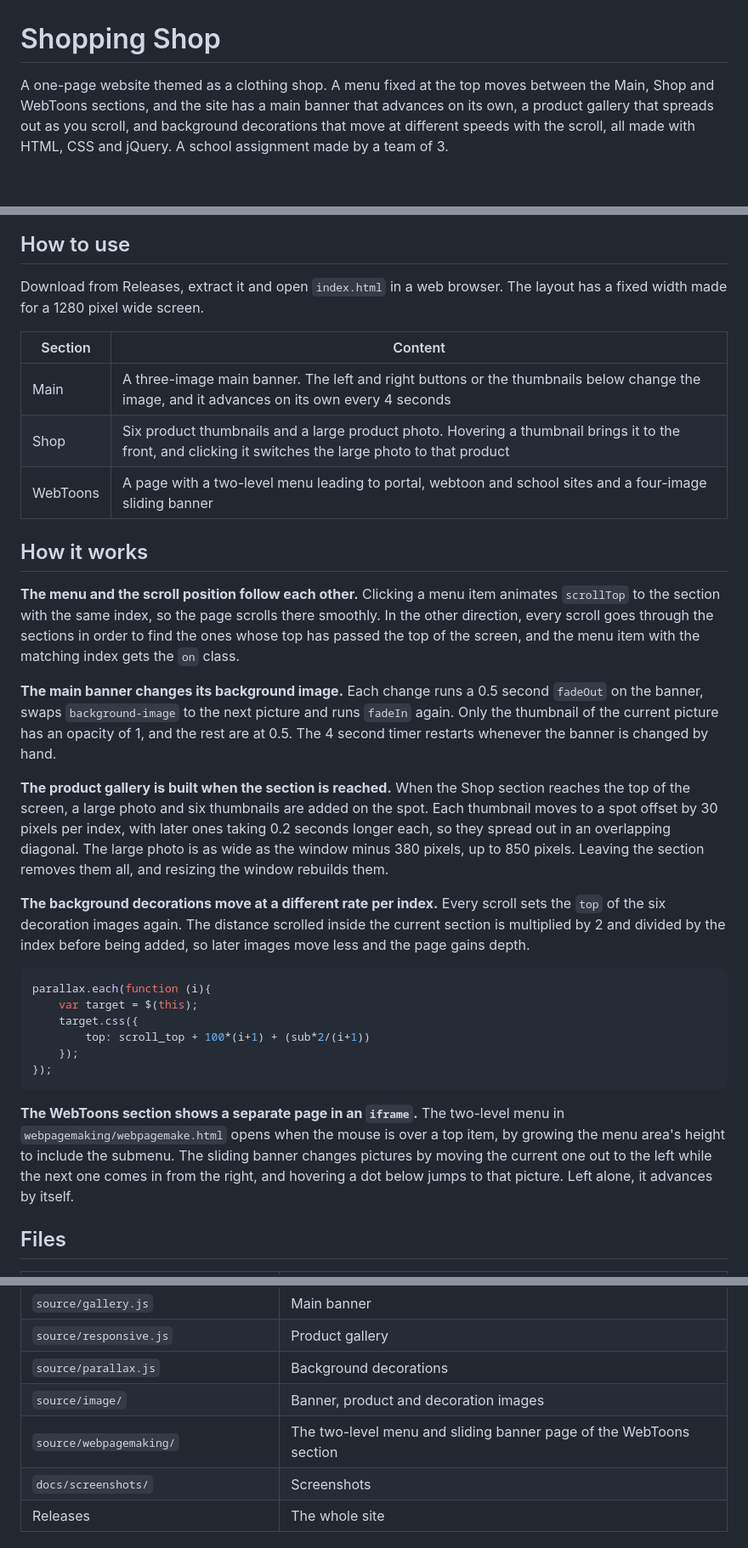
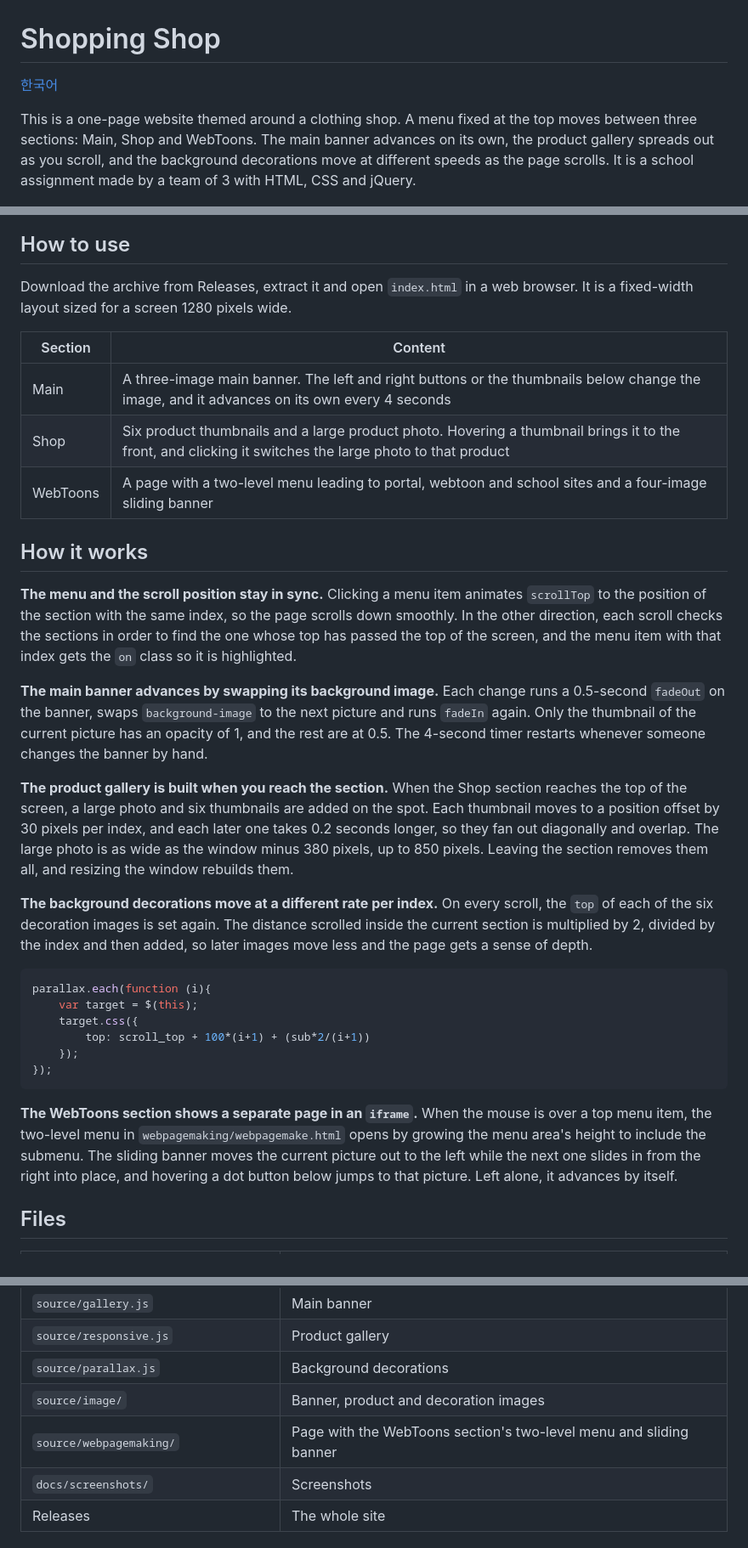
Before and after one commit to wnsrn3436/web-shopping-shop, a Markdown page: README.md, 3 parts joined by grey strips. Shown at 85% size. Rendered like a GitHub page; blank space fills up the shorter version.

Commit message:
Docs: polish README wording, link the English and Korean READMEs

````diff
--- a/README.md
+++ b/README.md
@@ -1,6 +1,8 @@
 # Shopping Shop
 
-A one-page website themed as a clothing shop. A menu fixed at the top moves between the Main, Shop and WebToons sections, and the site has a main banner that advances on its own, a product gallery that spreads out as you scroll, and background decorations that move at different speeds with the scroll, all made with HTML, CSS and jQuery. A school assignment made by a team of 3.
+[한국어](README.ko.md)
+
+This is a one-page website themed around a clothing shop. A menu fixed at the top moves between three sections: Main, Shop and WebToons. The main banner advances on its own, the product gallery spreads out as you scroll, and the background decorations move at different speeds as the page scrolls. It is a school assignment made by a team of 3 with HTML, CSS and jQuery.
 
 <p>
   <img src="docs/screenshots/screenshot-1.jpg" width="480" alt="Shop section">
@@ -9,7 +11,7 @@ A one-page website themed as a clothing shop. A menu fixed at the top moves betw
 
 ## How to use
 
-Download from Releases, extract it and open `index.html` in a web browser. The layout has a fixed width made for a 1280 pixel wide screen.
+Download the archive from Releases, extract it and open `index.html` in a web browser. It is a fixed-width layout sized for a screen 1280 pixels wide.
 
 | Section | Content |
 |---|---|
@@ -20,13 +22,13 @@ Download from Releases, extract it and open `index.html` in a web browser. The l
 
 ## How it works
 
-**The menu and the scroll position follow each other.** Clicking a menu item animates `scrollTop` to the section with the same index, so the page scrolls there smoothly. In the other direction, every scroll goes through the sections in order to find the ones whose top has passed the top of the screen, and the menu item with the matching index gets the `on` class.
+**The menu and the scroll position stay in sync.** Clicking a menu item animates `scrollTop` to the position of the section with the same index, so the page scrolls down smoothly. In the other direction, each scroll checks the sections in order to find the one whose top has passed the top of the screen, and the menu item with that index gets the `on` class so it is highlighted.
 
-**The main banner changes its background image.** Each change runs a 0.5 second `fadeOut` on the banner, swaps `background-image` to the next picture and runs `fadeIn` again. Only the thumbnail of the current picture has an opacity of 1, and the rest are at 0.5. The 4 second timer restarts whenever the banner is changed by hand.
+**The main banner advances by swapping its background image.** Each change runs a 0.5-second `fadeOut` on the banner, swaps `background-image` to the next picture and runs `fadeIn` again. Only the thumbnail of the current picture has an opacity of 1, and the rest are at 0.5. The 4-second timer restarts whenever someone changes the banner by hand.
 
-**The product gallery is built when the section is reached.** When the Shop section reaches the top of the screen, a large photo and six thumbnails are added on the spot. Each thumbnail moves to a spot offset by 30 pixels per index, with later ones taking 0.2 seconds longer each, so they spread out in an overlapping diagonal. The large photo is as wide as the window minus 380 pixels, up to 850 pixels. Leaving the section removes them all, and resizing the window rebuilds them.
+**The product gallery is built when you reach the section.** When the Shop section reaches the top of the screen, a large photo and six thumbnails are added on the spot. Each thumbnail moves to a position offset by 30 pixels per index, and each later one takes 0.2 seconds longer, so they fan out diagonally and overlap. The large photo is as wide as the window minus 380 pixels, up to 850 pixels. Leaving the section removes them all, and resizing the window rebuilds them.
 
-**The background decorations move at a different rate per index.** Every scroll sets the `top` of the six decoration images again. The distance scrolled inside the current section is multiplied by 2 and divided by the index before being added, so later images move less and the page gains depth.
+**The background decorations move at a different rate per index.** On every scroll, the `top` of each of the six decoration images is set again. The distance scrolled inside the current section is multiplied by 2, divided by the index and then added, so later images move less and the page gets a sense of depth.
 
 ```js
 parallax.each(function (i){
@@ -37,7 +39,7 @@ parallax.each(function (i){
 });
 ```
 
-**The WebToons section shows a separate page in an `iframe`.** The two-level menu in `webpagemaking/webpagemake.html` opens when the mouse is over a top item, by growing the menu area's height to include the submenu. The sliding banner changes pictures by moving the current one out to the left while the next one comes in from the right, and hovering a dot below jumps to that picture. Left alone, it advances by itself.
+**The WebToons section shows a separate page in an `iframe`.** When the mouse is over a top menu item, the two-level menu in `webpagemaking/webpagemake.html` opens by growing the menu area's height to include the submenu. The sliding banner moves the current picture out to the left while the next one slides in from the right into place, and hovering a dot button below jumps to that picture. Left alone, it advances by itself.
 
 
 ## Files
@@ -50,7 +52,7 @@ parallax.each(function (i){
 | `source/responsive.js` | Product gallery |
 | `source/parallax.js` | Background decorations |
 | `source/image/` | Banner, product and decoration images |
-| `source/webpagemaking/` | The two-level menu and sliding banner page of the WebToons section |
+| `source/webpagemaking/` | Page with the WebToons section's two-level menu and sliding banner |
 | `docs/screenshots/` | Screenshots |
 | Releases | The whole site |
 
````
Also changed, not shown: README.ko.md (+8 -6 lines).
